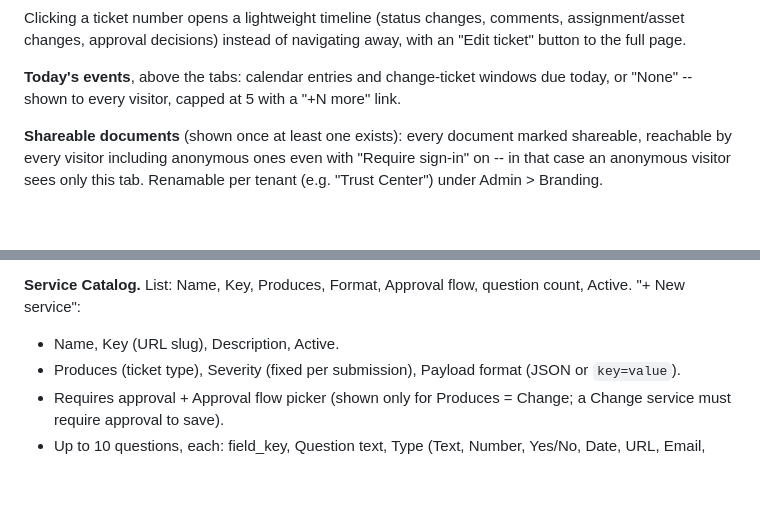
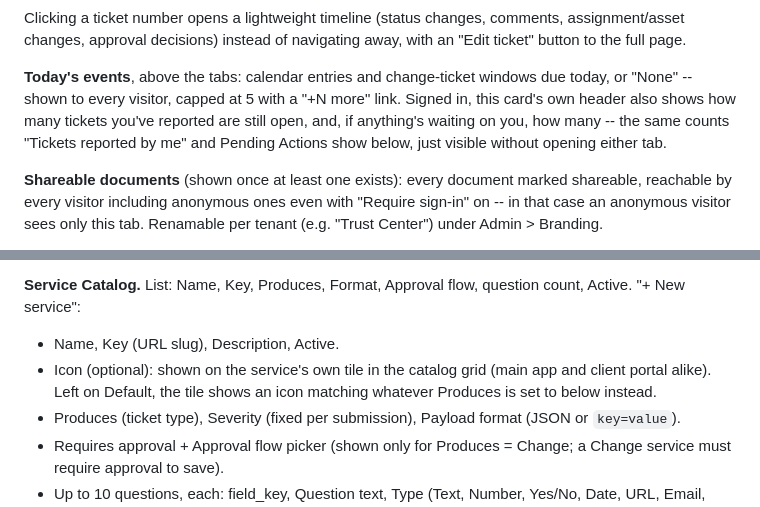
Before and after one commit to timlossev/rain, a Markdown page: docs/user-guide.md, 2 parts joined by grey strips. GitHub-like rendering; blank space fills up the shorter version.

```diff
--- a/docs/user-guide.md
+++ b/docs/user-guide.md
@@ -638,7 +638,11 @@ navigating away, with an "Edit ticket" button to the full page.
 
 **Today's events**, above the tabs: calendar entries and change-ticket
 windows due today, or "None" -- shown to every visitor, capped at 5
-with a "+N more" link.
+with a "+N more" link. Signed in, this card's own header also shows how
+many tickets you've reported are still open, and, if anything's
+waiting on you, how many -- the same counts "Tickets reported by me"
+and Pending Actions show below, just visible without opening either
+tab.
 
 **Shareable documents** (shown once at least one exists): every
 document marked shareable, reachable by every visitor including
@@ -808,6 +812,9 @@ final approval, matchable by Event Promotion Policies.
 question count, Active. "+ New service":
 
 - Name, Key (URL slug), Description, Active.
+- Icon (optional): shown on the service's own tile in the catalog grid
+  (main app and client portal alike). Left on Default, the tile shows
+  an icon matching whatever Produces is set to below instead.
 - Produces (ticket type), Severity (fixed per submission), Payload
   format (JSON or `key=value`).
 - Requires approval + Approval flow picker (shown only for Produces =
```
Also changed, not shown: docs/architecture.md (+50 -10 lines), docs/screenshots/README.md (+1 -1 lines), docs/screenshots/15-client-portal.png, 8 other files.
